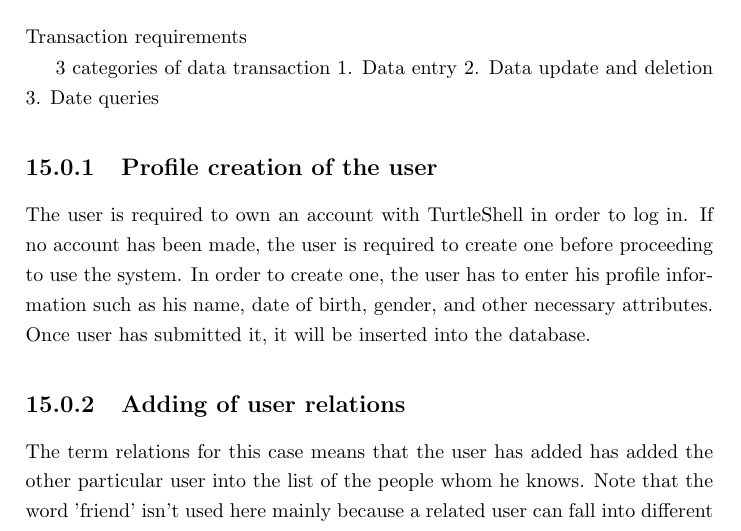
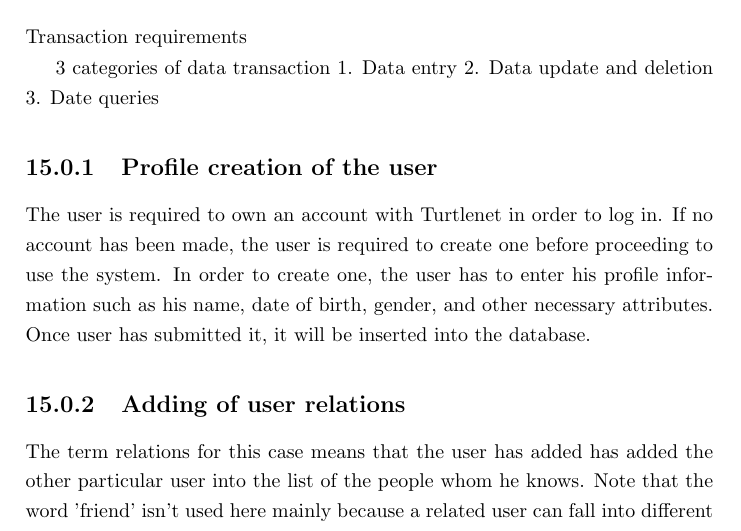
Before and after one commit to thomal/COMP208, a LaTeX thesis (writeup/project.tex, which reads writeup/text/requirements/transaction_requirements.tex): part of page 33 of 64, cut so that both start at the same text. Compiled offline with pdfLaTeX.

Commit message:
changed to turtlenet

```diff
--- a/writeup/text/requirements/transaction_requirements.tex
+++ b/writeup/text/requirements/transaction_requirements.tex
@@ -6,7 +6,7 @@ Transaction requirements
 3. Date queries
 
 \subsection{Profile creation of the user}
-The user is required to own an account with TurtleShell in order to log in. If
+The user is required to own an account with Turtlenet in order to log in. If
 no account has been made, the user is required to create one before proceeding
 to use the system. In order to create one, the user has to enter his profile
 information such as his name, date of birth, gender, and other necessary
```
